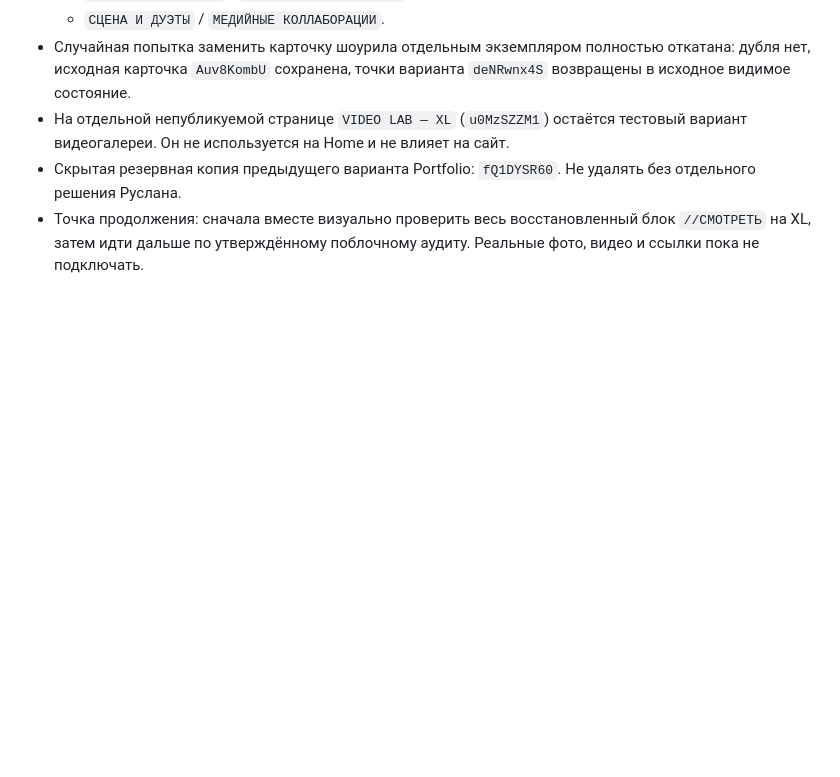
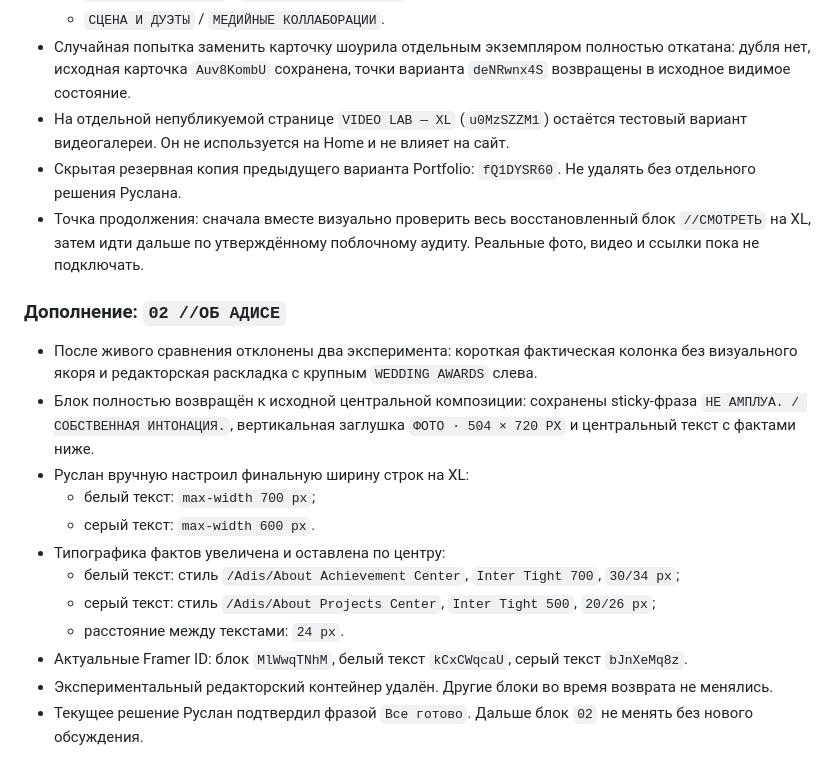
Before and after one commit to TWOKAIF/twokaif-main, a Markdown page: clients/adis/STATUS.md, the part around the change. Rendered like a GitHub page; blank space fills up the shorter version.

Commit message:
docs(adis): record approved centered profile block

```diff
--- a/clients/adis/STATUS.md
+++ b/clients/adis/STATUS.md
@@ -556,3 +556,18 @@ Framer ID:
 - На отдельной непубликуемой странице `VIDEO LAB — XL` (`u0MzSZZM1`) остаётся тестовый вариант видеогалереи. Он не используется на Home и не влияет на сайт.
 - Скрытая резервная копия предыдущего варианта Portfolio: `fQ1DYSR60`. Не удалять без отдельного решения Руслана.
 - Точка продолжения: сначала вместе визуально проверить весь восстановленный блок `//СМОТРЕТЬ` на XL, затем идти дальше по утверждённому поблочному аудиту. Реальные фото, видео и ссылки пока не подключать.
+
+### Дополнение: `02 //ОБ АДИСЕ`
+
+- После живого сравнения отклонены два эксперимента: короткая фактическая колонка без визуального якоря и редакторская раскладка с крупным `WEDDING AWARDS` слева.
+- Блок полностью возвращён к исходной центральной композиции: сохранены sticky-фраза `НЕ АМПЛУА. / СОБСТВЕННАЯ ИНТОНАЦИЯ.`, вертикальная заглушка `ФОТО · 504 × 720 PX` и центральный текст с фактами ниже.
+- Руслан вручную настроил финальную ширину строк на XL:
+  - белый текст: `max-width 700 px`;
+  - серый текст: `max-width 600 px`.
+- Типографика фактов увеличена и оставлена по центру:
+  - белый текст: стиль `/Adis/About Achievement Center`, `Inter Tight 700`, `30/34 px`;
+  - серый текст: стиль `/Adis/About Projects Center`, `Inter Tight 500`, `20/26 px`;
+  - расстояние между текстами: `24 px`.
+- Актуальные Framer ID: блок `MlWwqTNhM`, белый текст `kCxCWqcaU`, серый текст `bJnXeMq8z`.
+- Экспериментальный редакторский контейнер удалён. Другие блоки во время возврата не менялись.
+- Текущее решение Руслан подтвердил фразой `Все готово`. Дальше блок `02` не менять без нового обсуждения.
```
Also changed, not shown: clients/adis/BLOCK-AUDIT.md (+17 -0 lines).
